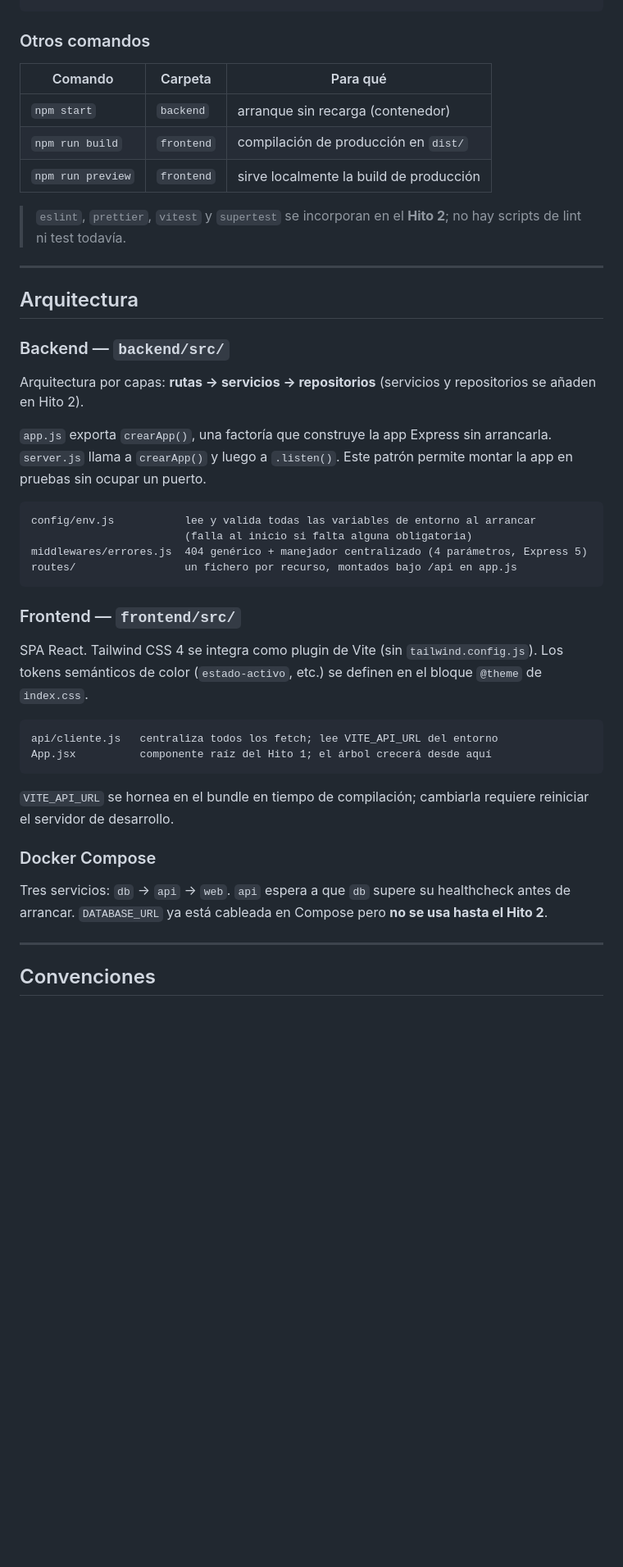
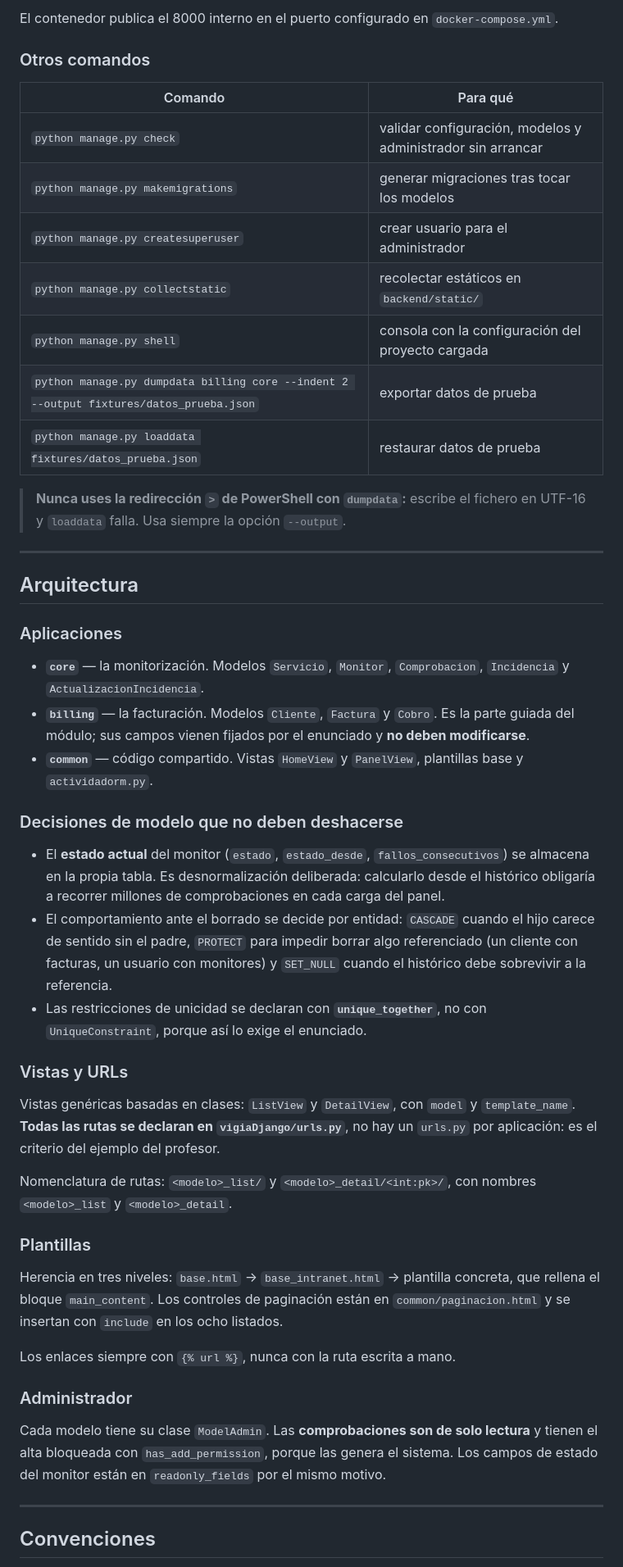
Before and after one commit to Xenofle/vigia, a Markdown page: AGENTS.md, the part around one of its changes. Shown at 82% size. Drawn GitHub-style; blank space fills up the shorter version.

````diff
--- a/AGENTS.md
+++ b/AGENTS.md
@@ -56,46 +86,52 @@ docker compose down              # parar; añadir -v para borrar el volumen de B
 ```
+
+El contenedor publica el 8000 interno en el puerto configurado en `docker-compose.yml`.
 
 ### Otros comandos
 
-| Comando | Carpeta | Para qué |
-|---|---|---|
-| `npm start` | `backend` | arranque sin recarga (contenedor) |
-| `npm run build` | `frontend` | compilación de producción en `dist/` |
-| `npm run preview` | `frontend` | sirve localmente la build de producción |
+| Comando | Para qué |
+|---|---|
+| `python manage.py check` | validar configuración, modelos y administrador sin arrancar |
+| `python manage.py makemigrations` | generar migraciones tras tocar los modelos |
+| `python manage.py createsuperuser` | crear usuario para el administrador |
+| `python manage.py collectstatic` | recolectar estáticos en `backend/static/` |
+| `python manage.py shell` | consola con la configuración del proyecto cargada |
+| `python manage.py dumpdata billing core --indent 2 --output fixtures/datos_prueba.json` | exportar datos de prueba |
+| `python manage.py loaddata fixtures/datos_prueba.json` | restaurar datos de prueba |
 
-> `eslint`, `prettier`, `vitest` y `supertest` se incorporan en el **Hito 2**; no hay scripts de lint ni test todavía.
+> **Nunca uses la redirección `>` de PowerShell con `dumpdata`:** escribe el fichero en UTF-16 y `loaddata` falla. Usa siempre la opción `--output`.
 
 ---
 
 ## Arquitectura
 
-### Backend — `backend/src/`
+### Aplicaciones
 
-Arquitectura por capas: **rutas → servicios → repositorios** (servicios y repositorios se añaden en Hito 2).
+- **`core`** — la monitorización. Modelos `Servicio`, `Monitor`, `Comprobacion`, `Incidencia` y `ActualizacionIncidencia`.
+- **`billing`** — la facturación. Modelos `Cliente`, `Factura` y `Cobro`. Es la parte guiada del módulo; sus campos vienen fijados por el enunciado y **no deben modificarse**.
+- **`common`** — código compartido. Vistas `HomeView` y `PanelView`, plantillas base y `actividadorm.py`.
 
-`app.js` exporta `crearApp()`, una factoría que construye la app Express sin arrancarla. `server.js` llama a `crearApp()` y luego a `.listen()`. Este patrón permite montar la app en pruebas sin ocupar un puerto.
+### Decisiones de modelo que no deben deshacerse
 
-```
-config/env.js           lee y valida todas las variables de entorno al arrancar
-                        (falla al inicio si falta alguna obligatoria)
-middlewares/errores.js  404 genérico + manejador centralizado (4 parámetros, Express 5)
-routes/                 un fichero por recurso, montados bajo /api en app.js
-```
+- El **estado actual** del monitor (`estado`, `estado_desde`, `fallos_consecutivos`) se almacena en la propia tabla. Es desnormalización deliberada: calcularlo desde el histórico obligaría a recorrer millones de comprobaciones en cada carga del panel.
+- El comportamiento ante el borrado se decide por entidad: `CASCADE` cuando el hijo carece de sentido sin el padre, `PROTECT` para impedir borrar algo referenciado (un cliente con facturas, un usuario con monitores) y `SET_NULL` cuando el histórico debe sobrevivir a la referencia.
+- Las restricciones de unicidad se declaran con **`unique_together`**, no con `UniqueConstraint`, porque así lo exige el enunciado.
 
-### Frontend — `frontend/src/`
+### Vistas y URLs
 
-SPA React. Tailwind CSS 4 se integra como plugin de Vite (sin `tailwind.config.js`). Los tokens semánticos de color (`estado-activo`, etc.) se definen en el bloque `@theme` de `index.css`.
+Vistas genéricas basadas en clases: `ListView` y `DetailView`, con `model` y `template_name`. **Todas las rutas se declaran en `vigiaDjango/urls.py`**, no hay un `urls.py` por aplicación: es el criterio del ejemplo del profesor.
 
-```
-api/cliente.js   centraliza todos los fetch; lee VITE_API_URL del entorno
-App.jsx          componente raíz del Hito 1; el árbol crecerá desde aquí
-```
+Nomenclatura de rutas: `<modelo>_list/` y `<modelo>_detail/<int:pk>/`, con nombres `<modelo>_list` y `<modelo>_detail`.
 
-`VITE_API_URL` se hornea en el bundle en tiempo de compilación; cambiarla requiere reiniciar el servidor de desarrollo.
+### Plantillas
 
-### Docker Compose
+Herencia en tres niveles: `base.html` → `base_intranet.html` → plantilla concreta, que rellena el bloque `main_content`. Los controles de paginación están en `common/paginacion.html` y se insertan con `include` en los ocho listados.
 
-Tres servicios: `db` → `api` → `web`. `api` espera a que `db` supere su healthcheck antes de arrancar. `DATABASE_URL` ya está cableada en Compose pero **no se usa hasta el Hito 2**.
+Los enlaces siempre con `{% url %}`, nunca con la ruta escrita a mano.
+
+### Administrador
+
+Cada modelo tiene su clase `ModelAdmin`. Las **comprobaciones son de solo lectura** y tienen el alta bloqueada con `has_add_permission`, porque las genera el sistema. Los campos de estado del monitor están en `readonly_fields` por el mismo motivo.
 
 ---
 
````
Also changed, not shown: other parts of AGENTS.md (+66 -33 lines).
